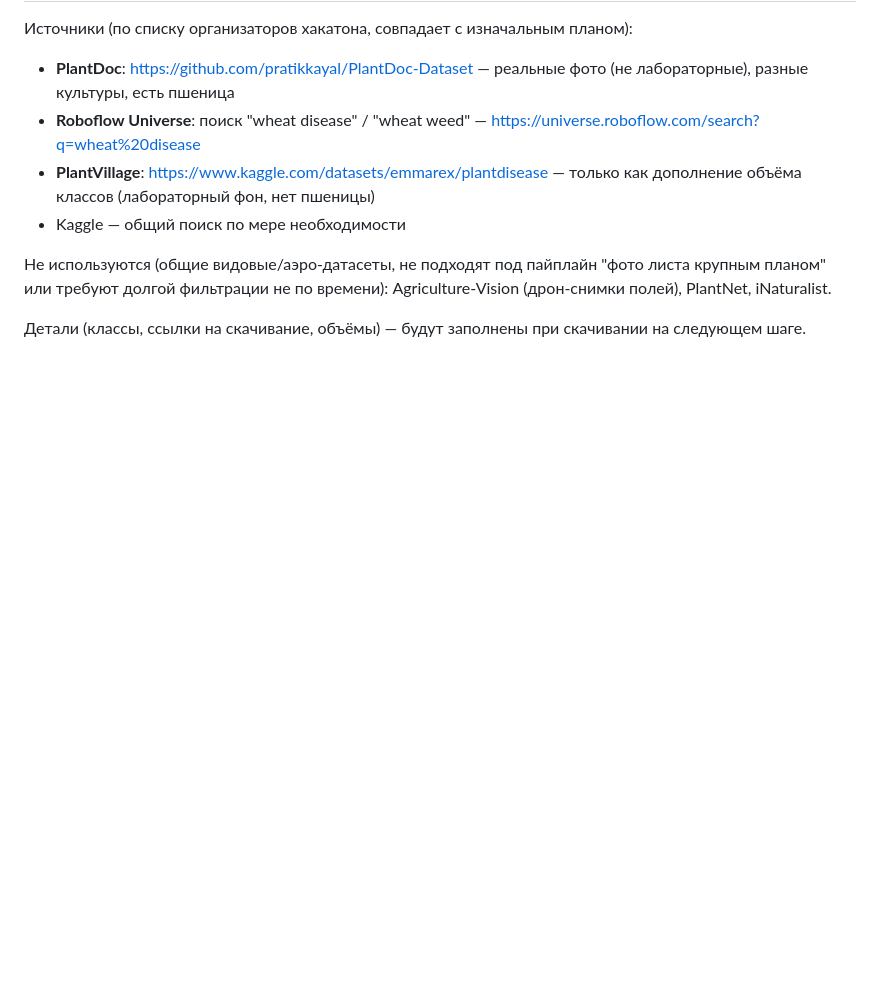
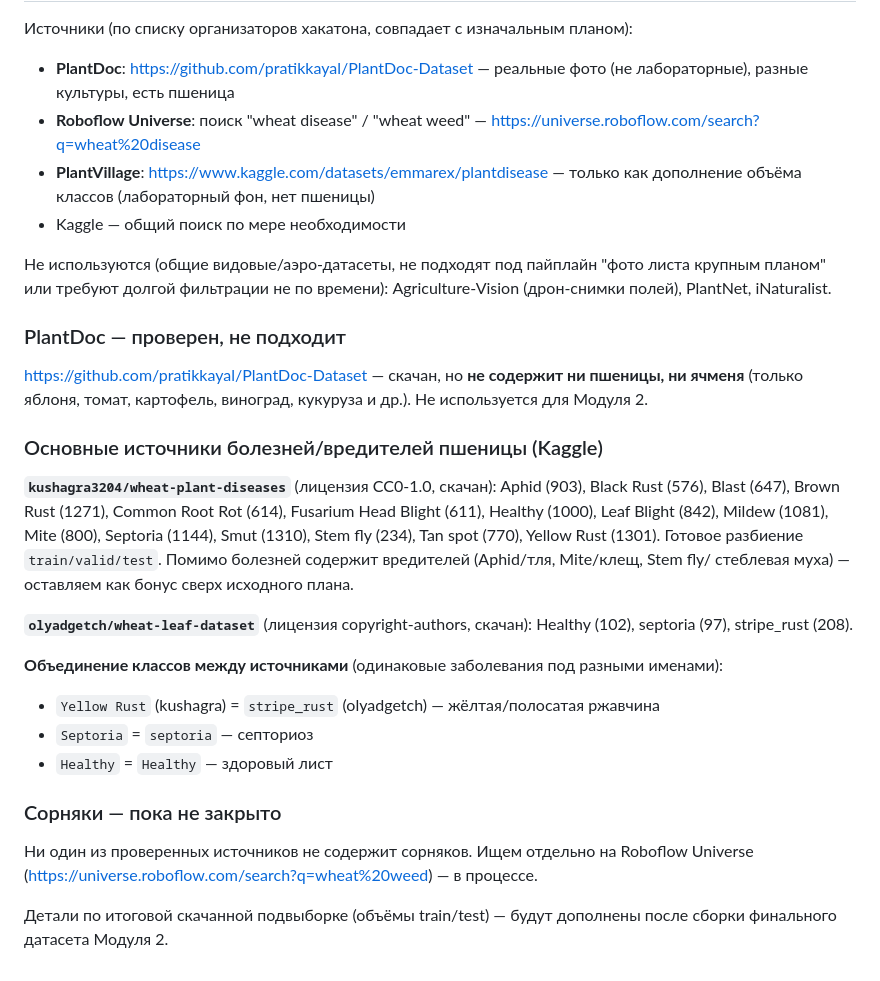
Before and after one commit to sumomega-nexus137/D-n-AI, a Markdown page: docs/DATASETS.md, the part around the change. GitHub-like rendering; blank space fills up the shorter version.

Commit message:
Этап 1: датасеты болезней/вредителей пшеницы для Модуля 2
- PlantDoc проверен и исключён: не содержит пшеницу/ячмень
- Основные источники: kushagra3204/wheat-plant-diseases (15 классов,
  включая вредителей) и olyadgetch/wheat-leaf-dataset (3 класса)
- Словарь соответствия классов между источниками (Yellow Rust = stripe_rust
  и т.д.)
- Сорняки пока не закрыты, ищем на Roboflow Universe

Co-Authored-By: Claude Sonnet 5 <noreply@anthropic.com>
Claude-Session: https://claude.ai/code/session_01WAu7qtGwj5F4dRggKM8jEA

```diff
--- a/docs/DATASETS.md
+++ b/docs/DATASETS.md
@@ -107,5 +107,37 @@ GrainSet (не пересекаются, честный held-out).
 "фото листа крупным планом" или требуют долгой фильтрации не по времени):
 Agriculture-Vision (дрон-снимки полей), PlantNet, iNaturalist.
 
-Детали (классы, ссылки на скачивание, объёмы) — будут заполнены при
-скачивании на следующем шаге.
+### PlantDoc — проверен, не подходит
+
+https://github.com/pratikkayal/PlantDoc-Dataset — скачан, но **не содержит
+ни пшеницы, ни ячменя** (только яблоня, томат, картофель, виноград, кукуруза
+и др.). Не используется для Модуля 2.
+
+### Основные источники болезней/вредителей пшеницы (Kaggle)
+
+**`kushagra3204/wheat-plant-diseases`** (лицензия CC0-1.0, скачан):
+Aphid (903), Black Rust (576), Blast (647), Brown Rust (1271), Common Root
+Rot (614), Fusarium Head Blight (611), Healthy (1000), Leaf Blight (842),
+Mildew (1081), Mite (800), Septoria (1144), Smut (1310), Stem fly (234),
+Tan spot (770), Yellow Rust (1301). Готовое разбиение `train/valid/test`.
+Помимо болезней содержит вредителей (Aphid/тля, Mite/клещ, Stem fly/
+стеблевая муха) — оставляем как бонус сверх исходного плана.
+
+**`olyadgetch/wheat-leaf-dataset`** (лицензия copyright-authors, скачан):
+Healthy (102), septoria (97), stripe_rust (208).
+
+**Объединение классов между источниками** (одинаковые заболевания под
+разными именами):
+- `Yellow Rust` (kushagra) = `stripe_rust` (olyadgetch) — жёлтая/полосатая
+  ржавчина
+- `Septoria` = `septoria` — септориоз
+- `Healthy` = `Healthy` — здоровый лист
+
+### Сорняки — пока не закрыто
+
+Ни один из проверенных источников не содержит сорняков. Ищем отдельно на
+Roboflow Universe (https://universe.roboflow.com/search?q=wheat%20weed) —
+в процессе.
+
+Детали по итоговой скачанной подвыборке (объёмы train/test) — будут
+дополнены после сборки финального датасета Модуля 2.
```
